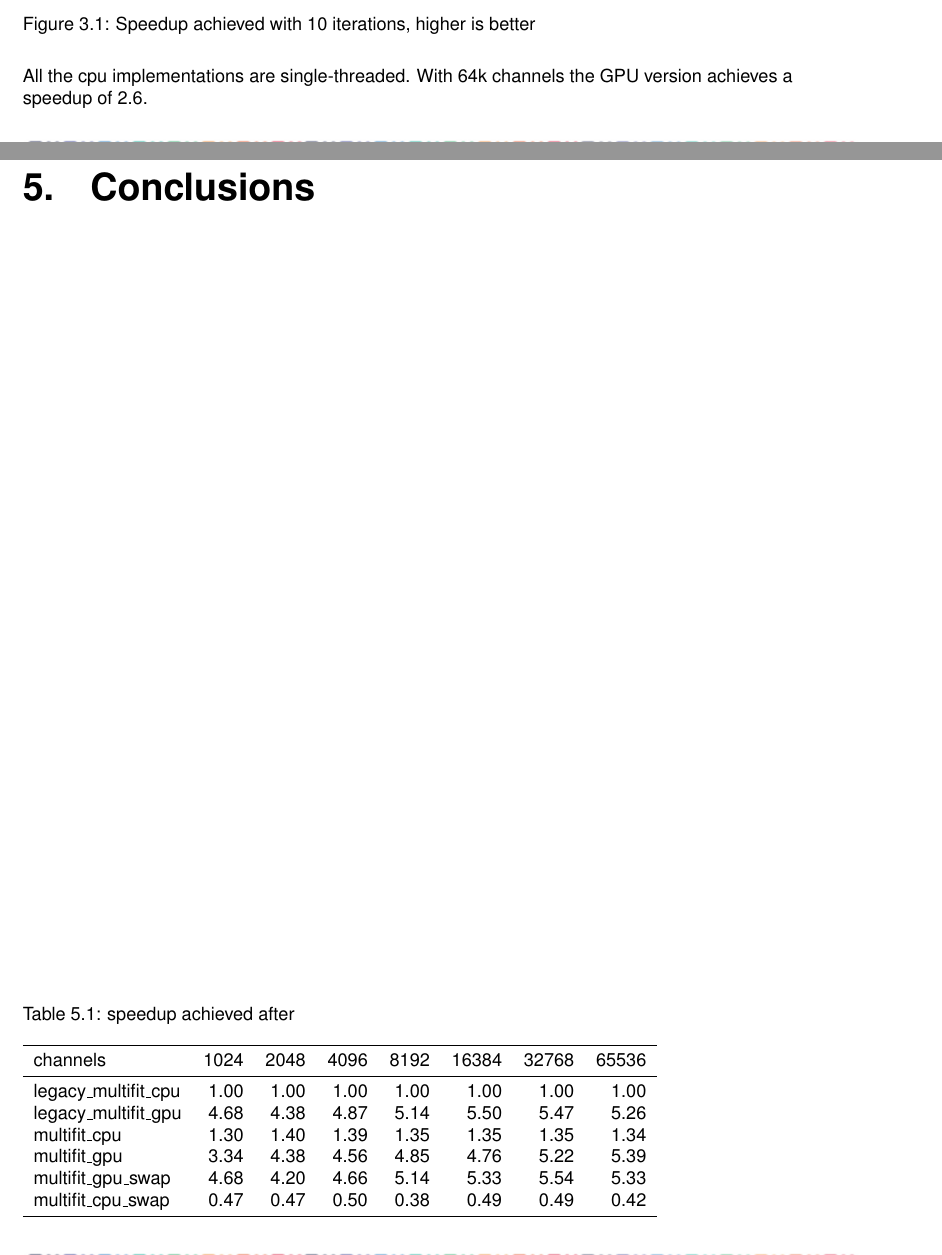
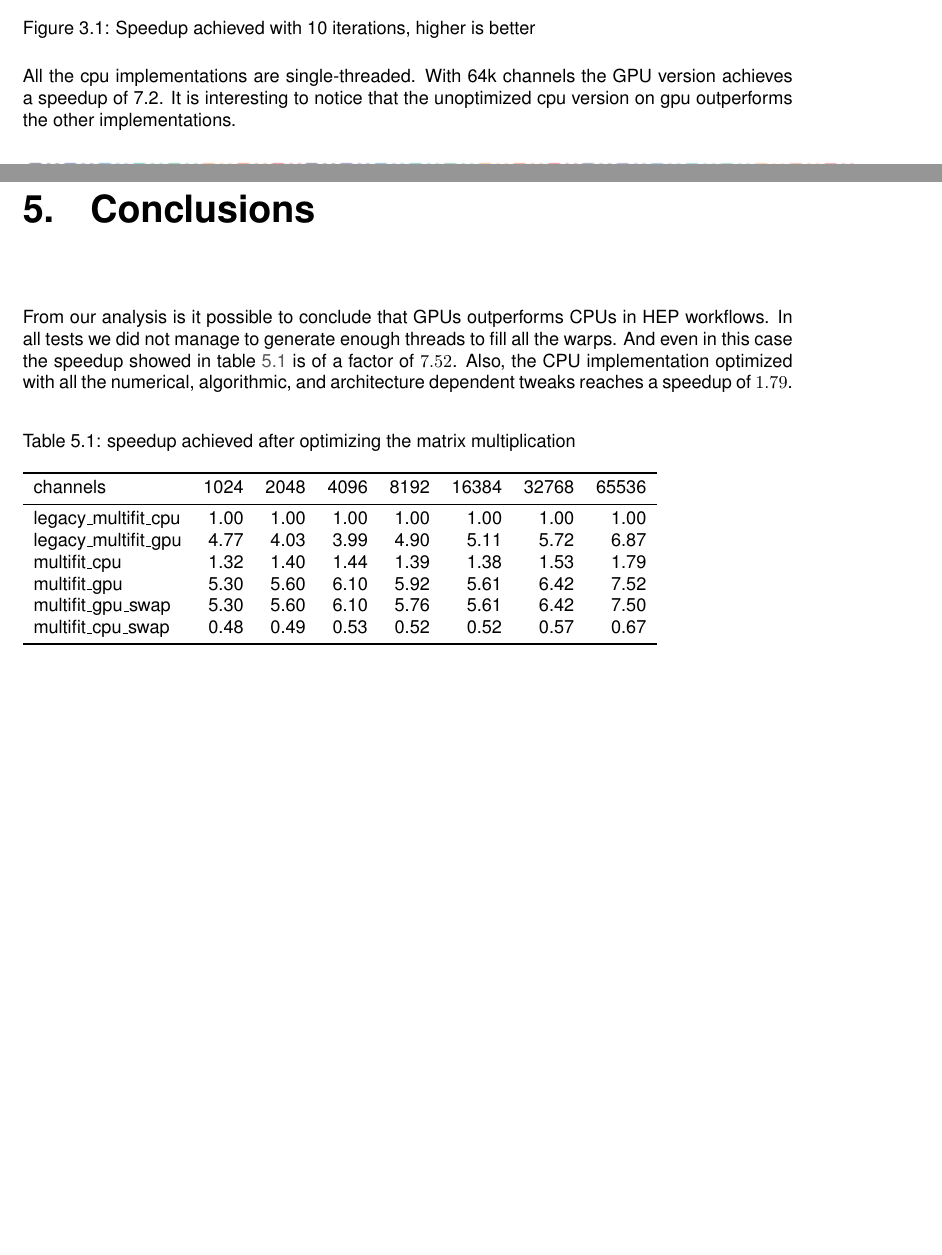
Before and after one commit to DiamonDinoia/openlab_report, a LaTeX thesis (thesis.tex, which reads chapters/chapter03.tex, chapters/conclusions.tex): two parts of pages 18 and 25 of 27 before the commit and two parts of pages 18 and 26 of 27 after it, joined at a grey line, cut so that both start at the same text, the shorter picture padded with empty space. Compiled offline with pdfLaTeX.

Commit message:
added conclusions

```diff
--- a/chapters/chapter03.tex
+++ b/chapters/chapter03.tex
@@ -19,7 +19,7 @@ Implementations tested:
   \caption{Speedup achieved with 10 iterations, higher is better}
   \label{img:speedup01}
 \end{figure}
-All the cpu implementations are single-threaded. With 64k channels the GPU version achieves a speedup of 2.6.
+All the cpu implementations are single-threaded. With 64k channels the GPU version achieves a speedup of 7.2. It is interesting to notice that the unoptimized cpu version on gpu outperforms the other implementations.
 \begin{figure}[H]
   \includegraphics[width=.75\textwidth]{img/linscale}
   \caption{Time needed to complete 10 iterations, linear channel scale, lower is better}
--- a/chapters/conclusions.tex
+++ b/chapters/conclusions.tex
@@ -1,15 +1,17 @@
-\begin{table}
-  \caption{speedup achieved after}
+From our analysis is it possible to conclude that GPUs outperforms CPUs in HEP workflows. In all tests we did not manage to generate enough threads to fill all the warps. And even in this case the speedup showed in table \ref{tab:speedup} is of a factor of $7.52$. Also, the CPU implementation optimized with all the numerical, algorithmic, and architecture dependent tweaks reaches a speedup of $1.79$.
+\begin{table}[h]
+  \caption{speedup achieved after optimizing the matrix multiplication}
+  \label{tab:speedup}
   \begin{tabular}{lrrrrrrr}
     \toprule
     channels &  1024  &  2048  &  4096  &  8192  &  16384 &  32768 &  65536 \\
     \midrule
     legacy\_multifit\_cpu &   1.00 &   1.00 &   1.00 &   1.00 &   1.00 &   1.00 &   1.00 \\
-    legacy\_multifit\_gpu &   4.68 &   4.38 &   4.87 &   5.14 &   5.50 &   5.47 &   5.26 \\
-    multifit\_cpu        &   1.30 &   1.40 &   1.39 &   1.35 &   1.35 &   1.35 &   1.34 \\
-  multifit\_gpu        &   3.34 &   4.38 &   4.56 &   4.85 &   4.76 &   5.22 &   5.39 \\
-  multifit\_gpu\_swap   &   4.68 &   4.20 &   4.66 &   5.14 &   5.33 &   5.54 &   5.33 \\
-  multifit\_cpu\_swap   &   0.47 &   0.47 &   0.50 &   0.38 &   0.49 &   0.49 &   0.42 \\
-  \bottomrule
-\end{tabular}
+    legacy\_multifit\_gpu &   4.77 &   4.03 &   3.99 &   4.90 &   5.11 &   5.72 &   6.87 \\
+    multifit\_cpu        &   1.32 &   1.40 &   1.44 &   1.39 &   1.38 &   1.53 &   1.79 \\
+    multifit\_gpu        &   5.30 &   5.60 &   6.10 &   5.92 &   5.61 &   6.42 &   7.52 \\
+    multifit\_gpu\_swap   &   5.30 &   5.60 &   6.10 &   5.76 &   5.61 &   6.42 &   7.50 \\
+    multifit\_cpu\_swap   &   0.48 &   0.49 &   0.53 &   0.52 &   0.52 &   0.57 &   0.67 \\
+    \bottomrule
+    \end{tabular}
 \end{table}
```
Also changed, not shown: thesis.tex (+3 -3 lines), img/linscale.pdf, img/linscale02.pdf (added), img/logscale.pdf, img/logscale02.pdf (added), img/speedup.pdf, img/speedup02.pdf (added), thesis.pdf, chapters/chapter03.tex (23 more changed lines), 2 other files.
